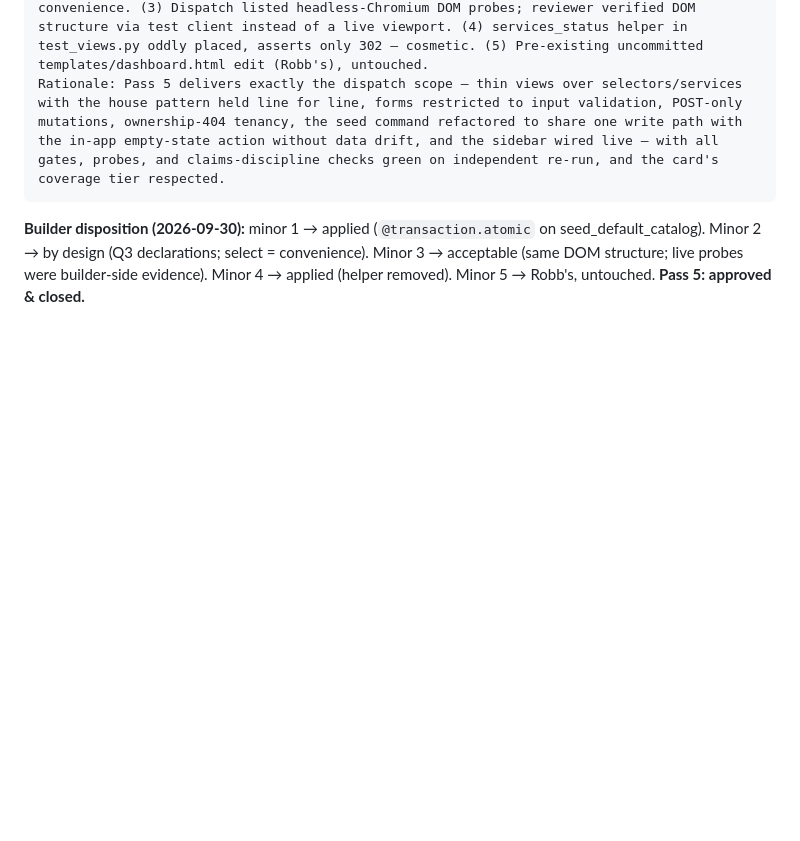
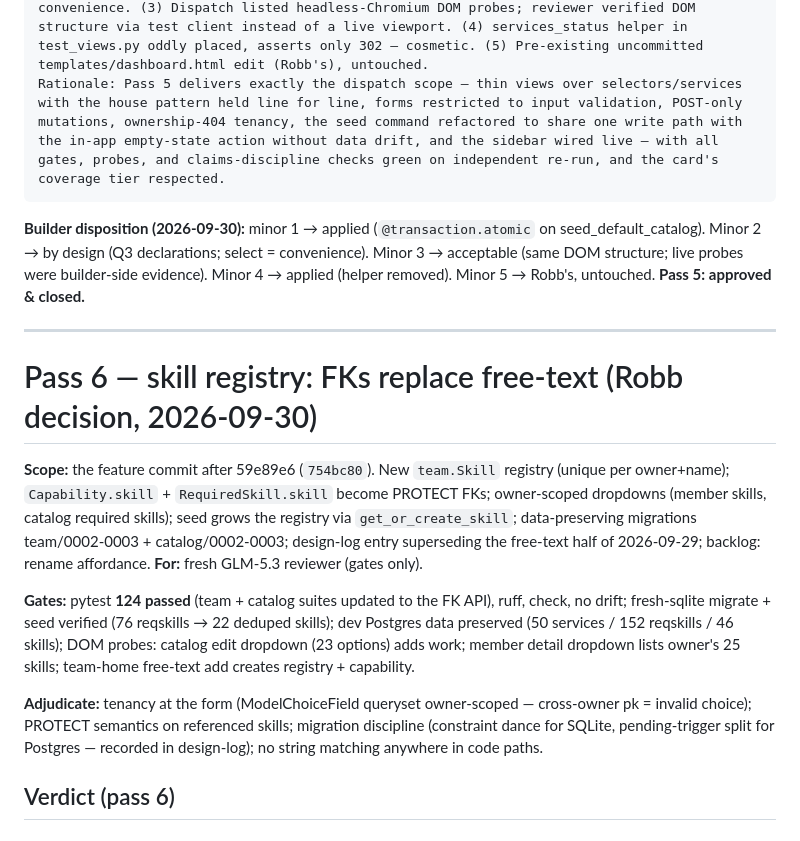
Before and after one commit to robbbbb/dealwright, a Markdown page: docs/reviews/catalog-dispatch.md, the part around the change. Rendered like a GitHub page; blank space fills up the shorter version.

Commit message:
docs(reviews): dispatch pass 6 - skill registry FKs

````diff
--- a/docs/reviews/catalog-dispatch.md
+++ b/docs/reviews/catalog-dispatch.md
@@ -126,3 +126,15 @@ Rationale: Pass 5 delivers exactly the dispatch scope — thin views over select
 ```
 
 **Builder disposition (2026-09-30):** minor 1 → applied (`@transaction.atomic` on seed_default_catalog). Minor 2 → by design (Q3 declarations; select = convenience). Minor 3 → acceptable (same DOM structure; live probes were builder-side evidence). Minor 4 → applied (helper removed). Minor 5 → Robb's, untouched. **Pass 5: approved & closed.**
+
+---
+
+# Pass 6 — skill registry: FKs replace free-text (Robb decision, 2026-09-30)
+
+**Scope:** the feature commit after 59e89e6 (`754bc80`). New `team.Skill` registry (unique per owner+name); `Capability.skill` + `RequiredSkill.skill` become PROTECT FKs; owner-scoped dropdowns (member skills, catalog required skills); seed grows the registry via `get_or_create_skill`; data-preserving migrations team/0002-0003 + catalog/0002-0003; design-log entry superseding the free-text half of 2026-09-29; backlog: rename affordance. **For:** fresh GLM-5.3 reviewer (gates only).
+
+**Gates:** pytest **124 passed** (team + catalog suites updated to the FK API), ruff, check, no drift; fresh-sqlite migrate + seed verified (76 reqskills → 22 deduped skills); dev Postgres data preserved (50 services / 152 reqskills / 46 skills); DOM probes: catalog edit dropdown (23 options) adds work; member detail dropdown lists owner's 25 skills; team-home free-text add creates registry + capability.
+
+**Adjudicate:** tenancy at the form (ModelChoiceField queryset owner-scoped — cross-owner pk = invalid choice); PROTECT semantics on referenced skills; migration discipline (constraint dance for SQLite, pending-trigger split for Postgres — recorded in design-log); no string matching anywhere in code paths.
+
+## Verdict (pass 6)
````
